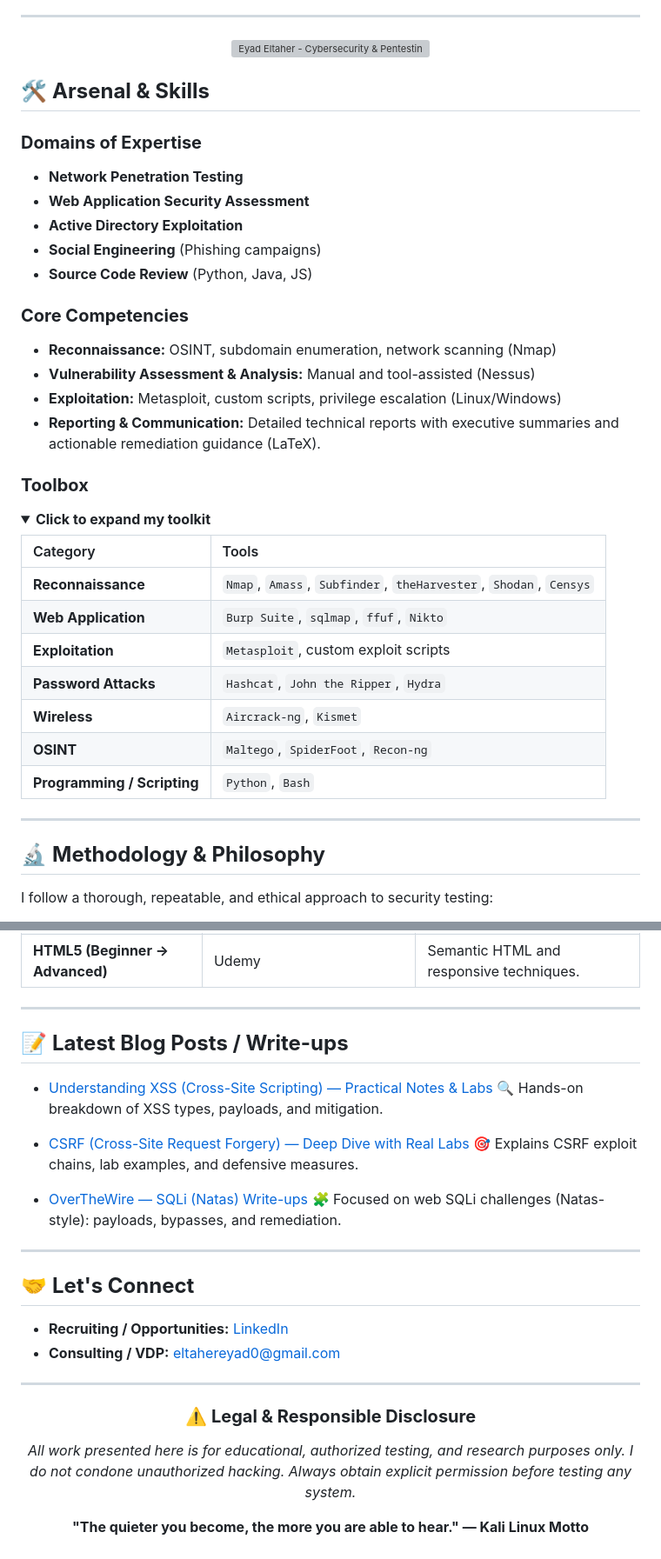
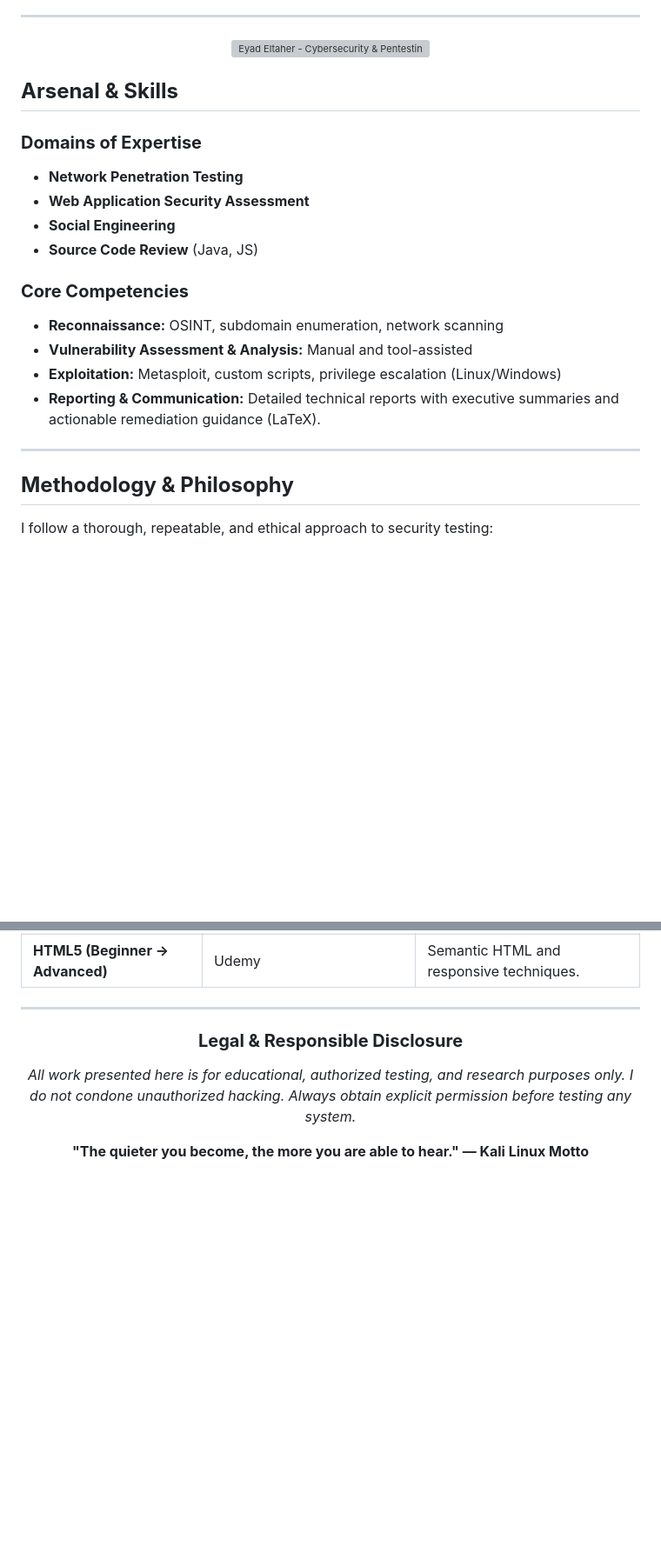
Before and after one commit to Eyadeltaher/Eyadeltaher, a Markdown page: README.md, 2 parts joined by grey strips. Shown at 87% size. GitHub-like rendering; folded sections open; blank space fills up the shorter version; grey boxes are pictures that could not be loaded.

Commit message:
Revise README for skills, GitHub stats, and legal notice
Updated skills and competencies, revised GitHub stats section, and clarified legal disclosure.

```diff
--- a/README.md
+++ b/README.md
@@ -17,43 +17,27 @@
 </p>
 
 
-## 🛠️ **Arsenal & Skills**
+##  **Arsenal & Skills**
 
 ### **Domains of Expertise**
 
 * **Network Penetration Testing**
 * **Web Application Security Assessment**
-* **Active Directory Exploitation**
-* **Social Engineering** (Phishing campaigns)
-* **Source Code Review** (Python, Java, JS)
+* **Social Engineering**
+* **Source Code Review** (Java, JS)
 
 ### **Core Competencies**
 
-* **Reconnaissance:** OSINT, subdomain enumeration, network scanning (Nmap)
-* **Vulnerability Assessment & Analysis:** Manual and tool-assisted (Nessus)
+* **Reconnaissance:** OSINT, subdomain enumeration, network scanning
+* **Vulnerability Assessment & Analysis:** Manual and tool-assisted
 * **Exploitation:** Metasploit, custom scripts, privilege escalation (Linux/Windows)
 * **Reporting & Communication:** Detailed technical reports with executive summaries and actionable remediation guidance (LaTeX).
-
-### **Toolbox**
-
-<details>
-<summary><b>Click to expand my toolkit</b></summary>
-
-| Category                    | Tools                                                            |
-| :-------------------------- | :--------------------------------------------------------------- |
-| **Reconnaissance**          | `Nmap`, `Amass`, `Subfinder`, `theHarvester`, `Shodan`, `Censys` |
-| **Web Application**         | `Burp Suite`, `sqlmap`, `ffuf`, `Nikto`                          |
-| **Exploitation**            | `Metasploit`, custom exploit scripts                             |
-| **Password Attacks**        | `Hashcat`, `John the Ripper`, `Hydra`                            |
-| **Wireless**                | `Aircrack-ng`, `Kismet`                                          |
-| **OSINT**                   | `Maltego`, `SpiderFoot`, `Recon-ng`                              |
-| **Programming / Scripting** | `Python`, `Bash`                                                 |
 
 </details>
 
 ---
 
-## 🔬 **Methodology & Philosophy**
+##  **Methodology & Philosophy**
 
 I follow a thorough, repeatable, and ethical approach to security testing:
 
@@ -121,33 +82,9 @@ Verified certificates and proofs are stored here:
 
 ---
 
-## 📝 **Latest Blog Posts / Write-ups**
-
-<!-- BLOG-POST-LIST:START -->
-
-* [Understanding XSS (Cross-Site Scripting) — Practical Notes & Labs](https://github.com/Eyadeltaher/Cybersecurity-notes/tree/main/notes/XSS)
-  🔍 Hands-on breakdown of XSS types, payloads, and mitigation.
-
-* [CSRF (Cross-Site Request Forgery) — Deep Dive with Real Labs](https://github.com/Eyadeltaher/Cybersecurity-notes/tree/main/notes/CSRF)
-  🎯 Explains CSRF exploit chains, lab examples, and defensive measures.
-
-* [OverTheWire — SQLi (Natas) Write-ups](https://github.com/Eyadeltaher/OverTheWire-Natas)
-  🧩 Focused on web SQLi challenges (Natas-style): payloads, bypasses, and remediation.
-
-<!-- BLOG-POST-LIST:END -->
-
----
-
-## 🤝 **Let's Connect**
-
-* **Recruiting / Opportunities:** [LinkedIn](https://www.linkedin.com/in/eyadeltaher/)
-* **Consulting / VDP:** [eltahereyad0@gmail.com](mailto:eltahereyad0@gmail.com)
-
----
-
 <div align="center">
 
-### ⚠️ **Legal & Responsible Disclosure**
+###  **Legal & Responsible Disclosure**
 
 *All work presented here is for educational, authorized testing, and research purposes only. I do not condone unauthorized hacking. Always obtain explicit permission before testing any system.*
 
```
Also changed, not shown: other parts of README.md (+3 -26 lines).
